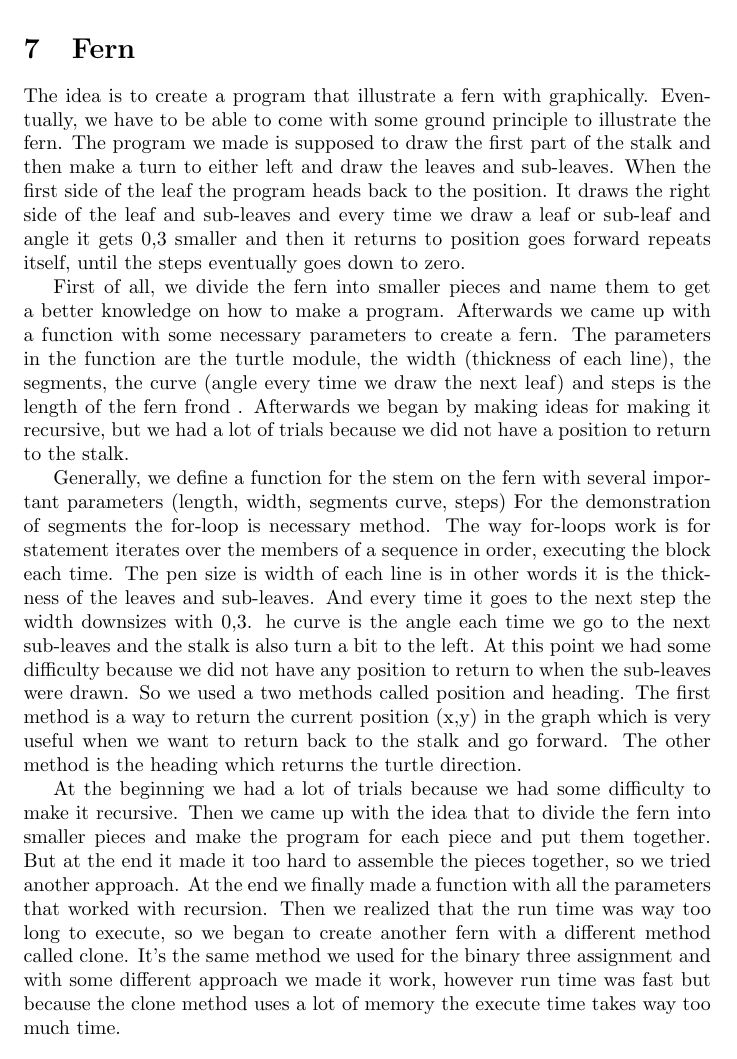
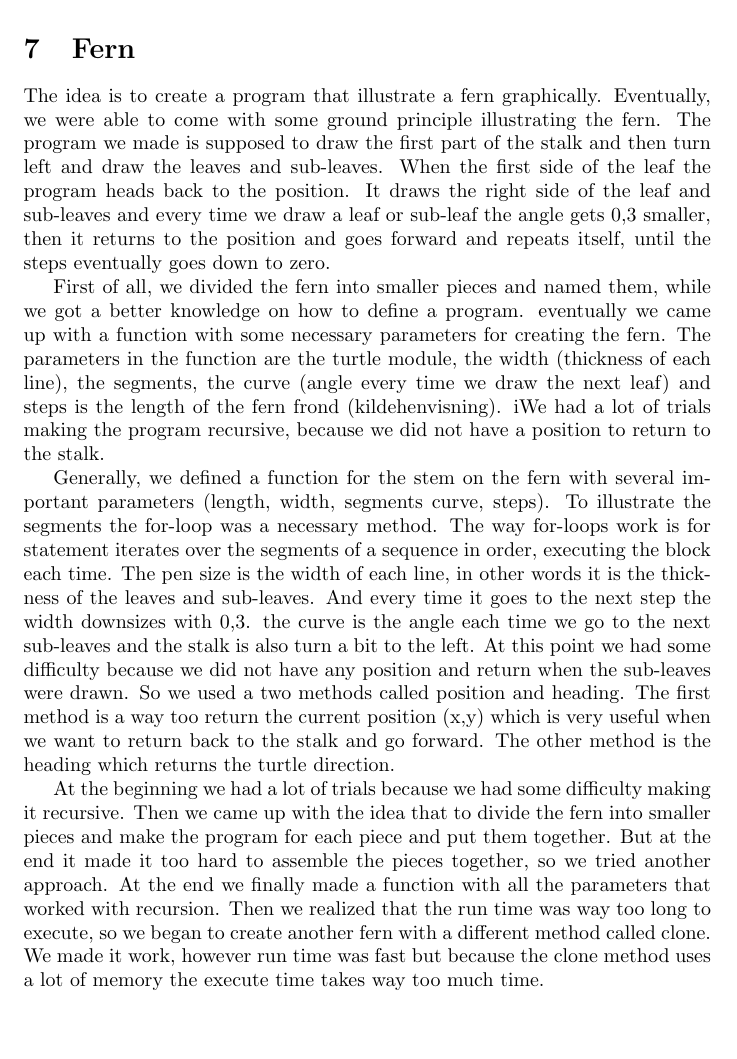
Before and after one commit to ErikAndersen81/DM550-FractalProject, a LaTeX document (main.tex): part of page 9 of 13, cut so that both start at the same text, the shorter picture padded with empty space. Compiled offline with pdfLaTeX.

Commit message:
Update main.tex

```diff
--- a/main.tex
+++ b/main.tex
@@ -154,13 +154,13 @@ Revisiting the initial code, the faultiness of its algorithm became apparent and
 \end{figure}
 
 \section{Fern}
-The idea is to create a program that illustrate a fern with graphically. Eventually, we have to be able to come with some ground principle to illustrate the fern. The program we made is supposed to draw the first part of the stalk and then make a turn to either left and draw the leaves and sub-leaves. When the first side of the leaf the program heads back to the position. It draws the right side of the leaf and sub-leaves and every time we draw a leaf or sub-leaf and angle it gets 0,3 smaller and then it returns to position goes forward repeats itself, until the steps eventually goes down to zero.
+The idea is to create a program that illustrate a fern graphically. Eventually, we were able to come with some ground principle illustrating the fern. The program we made is supposed to draw the first part of the stalk and then turn left and draw the leaves and sub-leaves. When the first side of the leaf the program heads back to the position. It draws the right side of the leaf and sub-leaves and every time we draw a leaf or sub-leaf the angle gets 0,3 smaller, then it returns to the position and goes forward and repeats itself, until the steps eventually goes down to zero.
 
-First of all, we divide the fern into smaller pieces and name them to get a better knowledge on how to make a program. Afterwards we came up with a function with some necessary parameters to create a fern. The parameters in the function are the turtle module, the width (thickness of each line), the segments, the curve (angle every time we draw the next leaf) and steps is the length of the fern frond . Afterwards we began by making ideas for making it recursive, but we had a lot of trials because we did not have a position to return to the stalk.\par
+First of all, we divided the fern into smaller pieces and named them, while we got a better knowledge on how to define a program. eventually we came up with a function with some necessary parameters for creating the fern. The parameters in the function are the turtle module, the width (thickness of each line), the segments, the curve (angle every time we draw the next leaf) and steps is the length of the fern frond (kildehenvisning). iWe had a lot of trials making the program recursive, because we did not have a position to return to the stalk.\par
 
-Generally, we define a function for the stem on the fern with several important parameters (length, width, segments curve, steps) For the demonstration of segments the for-loop is necessary method. The way for-loops work is for statement iterates over the members of a sequence in order, executing the block each time. The pen size is width of each line is in other words it is the thickness of the leaves and sub-leaves. And every time it goes to the next step the width downsizes with 0,3. he curve is the angle each time we go to the next sub-leaves and the stalk is also turn a bit to the left. At this point we had some difficulty because we did not have any position to return to when the sub-leaves were drawn. So we used a two methods called position and heading. The first method is a way to return the current position (x,y) in the graph which is very useful when we want to return back to the stalk and go forward. The other method is the heading which returns the turtle direction.
+Generally, we defined a function for the stem on the fern with several important parameters (length, width, segments curve, steps). To illustrate the segments the for-loop was a necessary method. The way for-loops work is for statement iterates over the segments of a sequence in order, executing the block each time. The pen size is the width of each line, in other words it is the thickness of the leaves and sub-leaves. And every time it goes to the next step the width downsizes with 0,3. the curve is the angle each time we go to the next sub-leaves and the stalk is also turn a bit to the left. At this point we had some difficulty because we did not have any position and return when the sub-leaves were drawn. So we used a two methods called position and heading. The first method is a way too return the current position (x,y) which is very useful when we want to return back to the stalk and go forward. The other method is the heading which returns the turtle direction.
 \par
-At the beginning we had a lot of trials because we had some difficulty to make it recursive. Then we came up with the idea that to divide the fern into smaller pieces and make the program for each piece and put them together. But at the end it made it too hard to assemble the pieces together, so we tried another approach. At the end we finally made a function with all the parameters that worked with recursion. Then we realized that the run time was way too long to execute, so we began to create another fern with a different method called clone. It’s the same method we used for the binary three assignment and with some different approach we made it work, however run time was fast but because the clone method uses a lot of memory the execute time takes way too much time.
+At the beginning we had a lot of trials because we had some difficulty making it recursive. Then we came up with the idea that to divide the fern into smaller pieces and make the program for each piece and put them together. But at the end it made it too hard to assemble the pieces together, so we tried another approach. At the end we finally made a function with all the parameters that worked with recursion. Then we realized that the run time was way too long to execute, so we began to create another fern with a different method called clone. We made it work, however run time was fast but because the clone method uses a lot of memory the execute time takes way too much time.
 
 \begin{minted}{python}
 def recursive_stem(t, length, width, segments, curve, steps):
```
